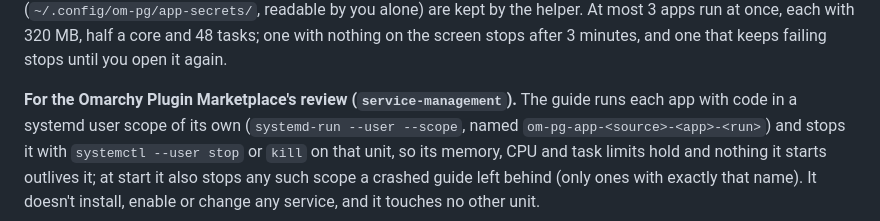
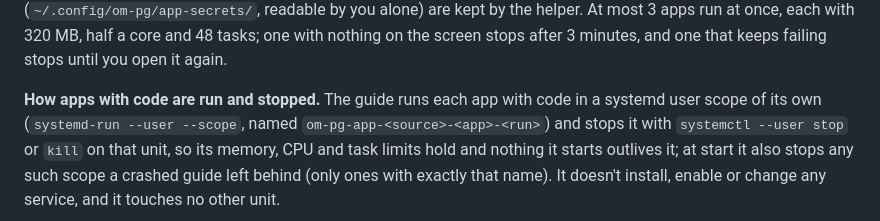
Before and after one commit to CG-8663/uber-tv, a Markdown page: docs/apps.md, the part around the change. GitHub-like rendering.

```diff
--- a/docs/apps.md
+++ b/docs/apps.md
@@ -228,7 +228,7 @@ readable by you alone) are kept by the helper. At most 3 apps run at once, each
 with 320 MB, half a core and 48 tasks; one with nothing on the screen stops
 after 3 minutes, and one that keeps failing stops until you open it again.
 
-**For the Omarchy Plugin Marketplace's review (`service-management`).** The
+**How apps with code are run and stopped.** The
 guide runs each app with code in a systemd user scope of its own
 (`systemd-run --user --scope`, named `om-pg-app-<source>-<app>-<run>`) and
 stops it with `systemctl --user stop` or `kill` on that unit, so its memory,
```
Also changed, not shown: CHANGELOG.md (+3 -3 lines), CONTRIBUTING.md (+0 -3 lines).
